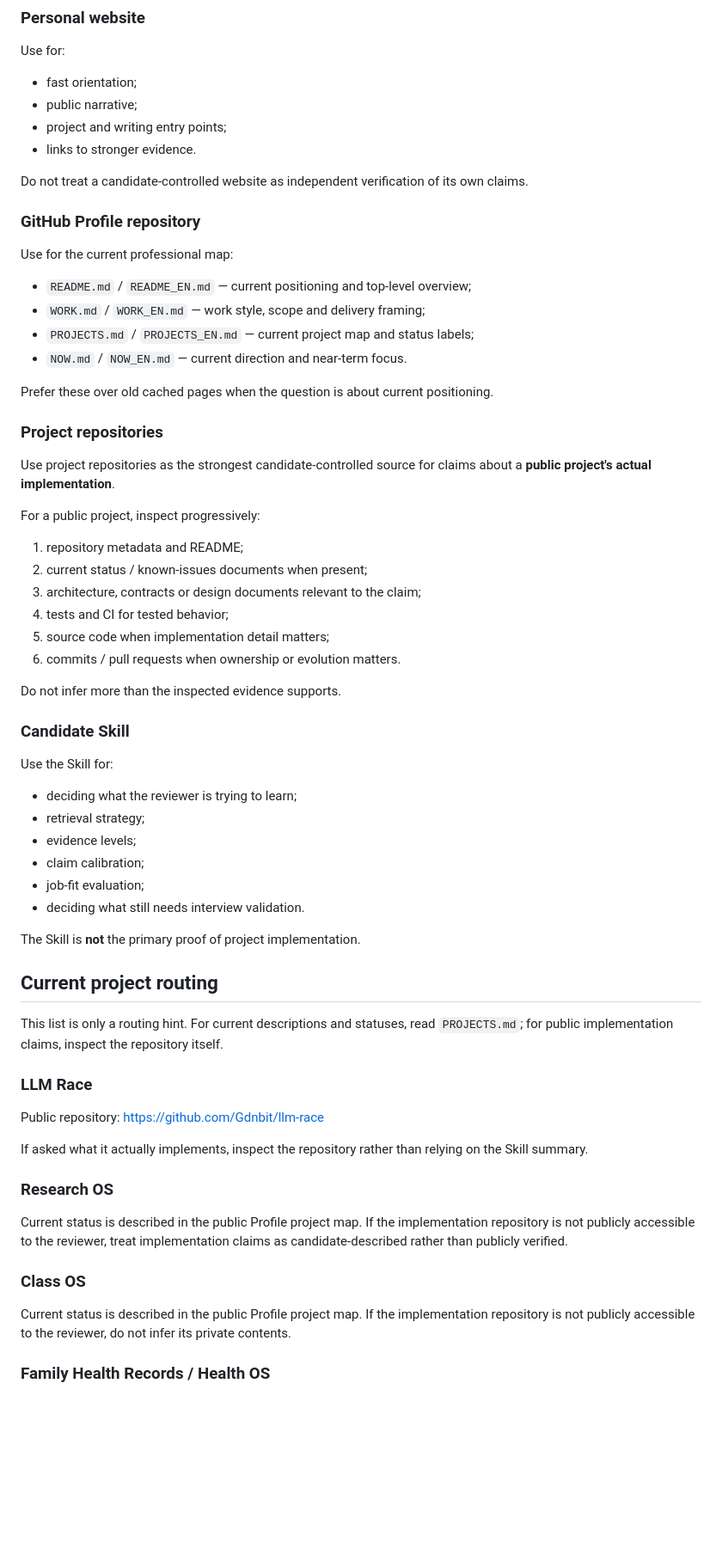
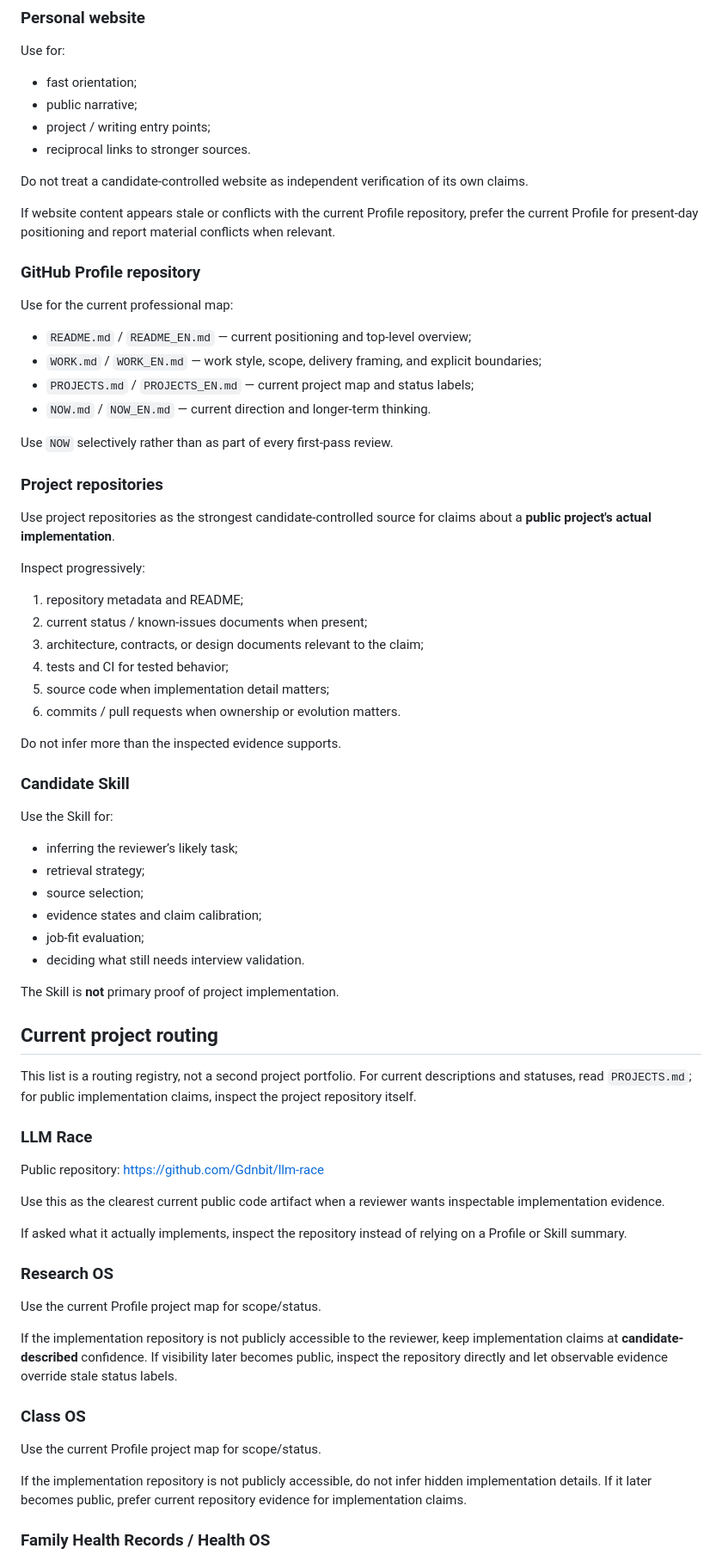
Before and after one commit to Gdnbit/Gdnbit, a Markdown page: skills/gdnbit-candidate/SOURCE_MAP.md, the part around one of its changes. Shown at 86% size. Drawn GitHub-style; blank space fills up the shorter version.

```diff
--- a/skills/gdnbit-candidate/SOURCE_MAP.md
+++ b/skills/gdnbit-candidate/SOURCE_MAP.md
@@ -67,30 +75,32 @@ Use for:
 - fast orientation;
 - public narrative;
-- project and writing entry points;
-- links to stronger evidence.
+- project / writing entry points;
+- reciprocal links to stronger sources.
 
 Do not treat a candidate-controlled website as independent verification of its own claims.
+
+If website content appears stale or conflicts with the current Profile repository, prefer the current Profile for present-day positioning and report material conflicts when relevant.
 
 ### GitHub Profile repository
 
 Use for the current professional map:
 
 - `README.md` / `README_EN.md` — current positioning and top-level overview;
-- `WORK.md` / `WORK_EN.md` — work style, scope and delivery framing;
+- `WORK.md` / `WORK_EN.md` — work style, scope, delivery framing, and explicit boundaries;
 - `PROJECTS.md` / `PROJECTS_EN.md` — current project map and status labels;
-- `NOW.md` / `NOW_EN.md` — current direction and near-term focus.
+- `NOW.md` / `NOW_EN.md` — current direction and longer-term thinking.
 
-Prefer these over old cached pages when the question is about current positioning.
+Use `NOW` selectively rather than as part of every first-pass review.
 
 ### Project repositories
 
 Use project repositories as the strongest candidate-controlled source for claims about a **public project's actual implementation**.
 
-For a public project, inspect progressively:
+Inspect progressively:
 
 1. repository metadata and README;
 2. current status / known-issues documents when present;
-3. architecture, contracts or design documents relevant to the claim;
+3. architecture, contracts, or design documents relevant to the claim;
 4. tests and CI for tested behavior;
 5. source code when implementation detail matters;
 6. commits / pull requests when ownership or evolution matters.
@@ -100,33 +110,40 @@ Do not infer more than the inspected evidence supports.
 ### Candidate Skill
 
 Use the Skill for:
-- deciding what the reviewer is trying to learn;
+
+- inferring the reviewer’s likely task;
 - retrieval strategy;
-- evidence levels;
-- claim calibration;
+- source selection;
+- evidence states and claim calibration;
 - job-fit evaluation;
 - deciding what still needs interview validation.
 
-The Skill is **not** the primary proof of project implementation.
+The Skill is **not** primary proof of project implementation.
 
 ## Current project routing
 
-This list is only a routing hint. For current descriptions and statuses, read `PROJECTS.md`; for public implementation claims, inspect the repository itself.
+This list is a routing registry, not a second project portfolio. For current descriptions and statuses, read `PROJECTS.md`; for public implementation claims, inspect the project repository itself.
 
 ### LLM Race
 
 Public repository:
 https://github.com/Gdnbit/llm-race
 
-If asked what it actually implements, inspect the repository rather than relying on the Skill summary.
+Use this as the clearest current public code artifact when a reviewer wants inspectable implementation evidence.
+
+If asked what it actually implements, inspect the repository instead of relying on a Profile or Skill summary.
 
 ### Research OS
 
-Current status is described in the public Profile project map. If the implementation repository is not publicly accessible to the reviewer, treat implementation claims as candidate-described rather than publicly verified.
+Use the current Profile project map for scope/status.
+
+If the implementation repository is not publicly accessible to the reviewer, keep implementation claims at **candidate-described** confidence. If visibility later becomes public, inspect the repository directly and let observable evidence override stale status labels.
 
 ### Class OS
 
-Current status is described in the public Profile project map. If the implementation repository is not publicly accessible to the reviewer, do not infer its private contents.
+Use the current Profile project map for scope/status.
+
+If the implementation repository is not publicly accessible, do not infer hidden implementation details. If it later becomes public, prefer current repository evidence for implementation claims.
 
 ### Family Health Records / Health OS
 
```
Also changed, not shown: other parts of skills/gdnbit-candidate/SOURCE_MAP.md (+81 -26 lines).
